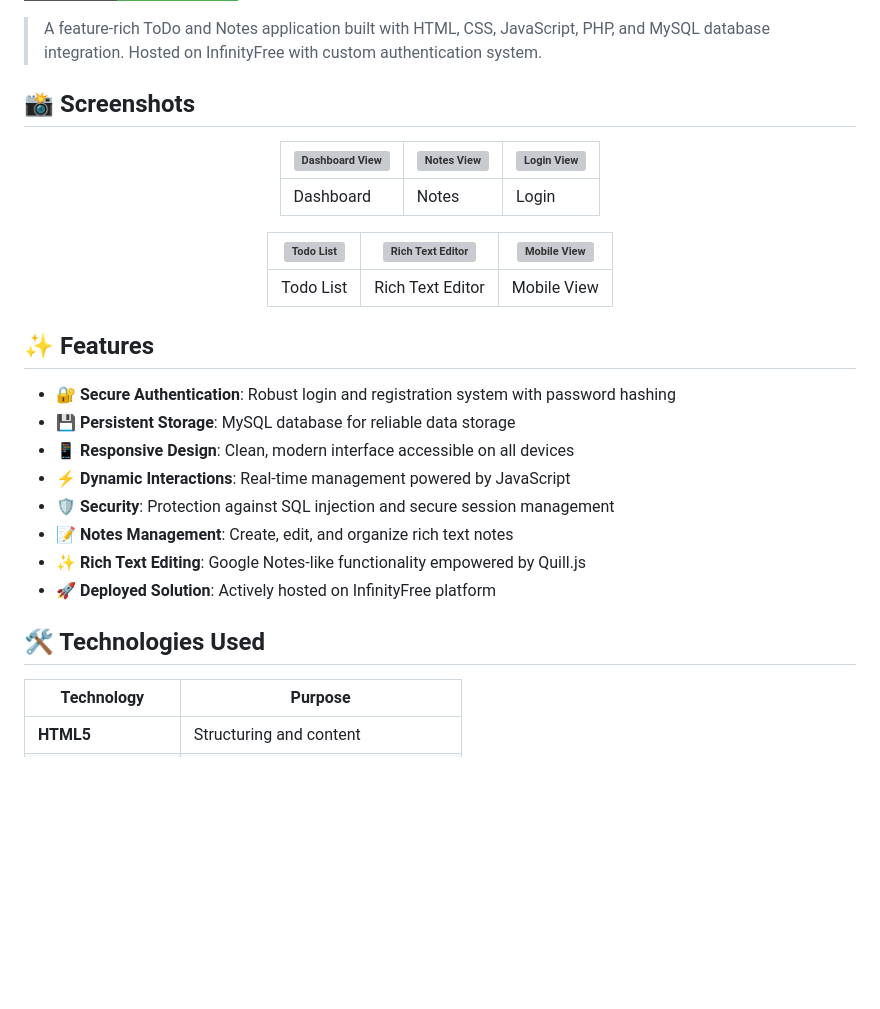
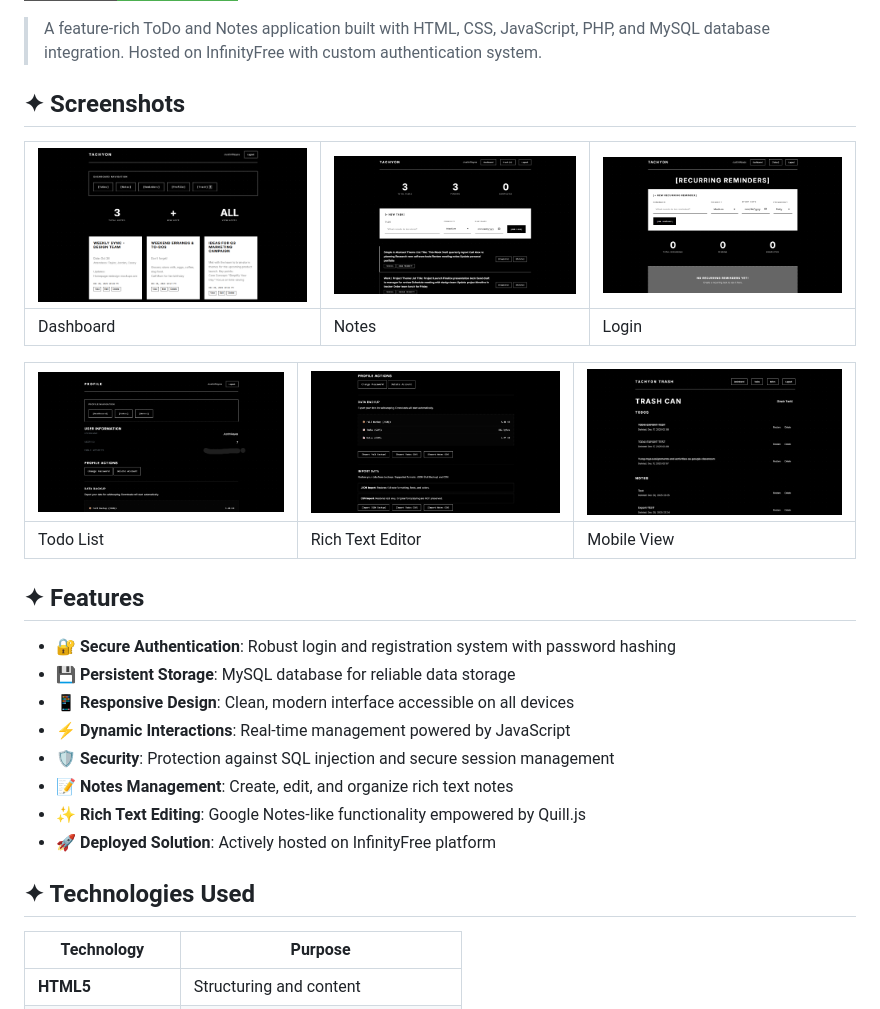
Before and after one commit to JustinReyes28/Tachyon, a Markdown page: README.md, the part around one of its changes. Drawn GitHub-style; badges without logos; blank space fills up the shorter version; grey boxes are pictures that could not be loaded.

Commit message:
fixed the path for the screenshots

```diff
--- a/README.md
+++ b/README.md
@@ -11,21 +11,21 @@
 
 > A feature-rich ToDo and Notes application built with HTML, CSS, JavaScript, PHP, and MySQL database integration. Hosted on InfinityFree with custom authentication system.
 
-## 📸 Screenshots
+## ✦ Screenshots
 
 <div align="center">
 
-![Dashboard View](screenshots/img1.png "Dashboard View") | ![Notes View](screenshots/img2.png "Notes View") | ![Login View](screenshots/img3.png "Login View")
+![Dashboard View](images/img1.png "Dashboard View") | ![Notes View](images/img2.png "Notes View") | ![Login View](images/img3.png "Login View")
 ---|---|---
 Dashboard | Notes | Login
 
-![Todo List](screenshots/img4.png "Todo List") | ![Rich Text Editor](screenshots/img5.png "Rich Text Editor") | ![Mobile View](screenshots/img6.png "Mobile View")
+![Todo List](images/img4.png "Todo List") | ![Rich Text Editor](images/img5.png "Rich Text Editor") | ![Mobile View](images/img6.png "Mobile View")
 ---|---|---
 Todo List | Rich Text Editor | Mobile View
 
 </div>
 
-## ✨ Features
+## ✦ Features
 
 - **🔐 Secure Authentication**: Robust login and registration system with password hashing
 - **💾 Persistent Storage**: MySQL database for reliable data storage
@@ -36,7 +36,7 @@ Todo List | Rich Text Editor | Mobile View
 - **✨ Rich Text Editing**: Google Notes-like functionality empowered by Quill.js
 - **🚀 Deployed Solution**: Actively hosted on InfinityFree platform
 
-## 🛠️ Technologies Used
+## ✦ Technologies Used
 
 | Technology | Purpose |
 |------------|---------|
```
Also changed, not shown: other parts of README.md (+8 -8 lines).
